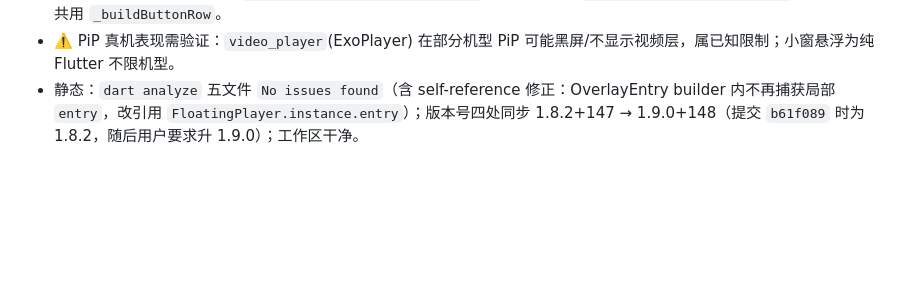
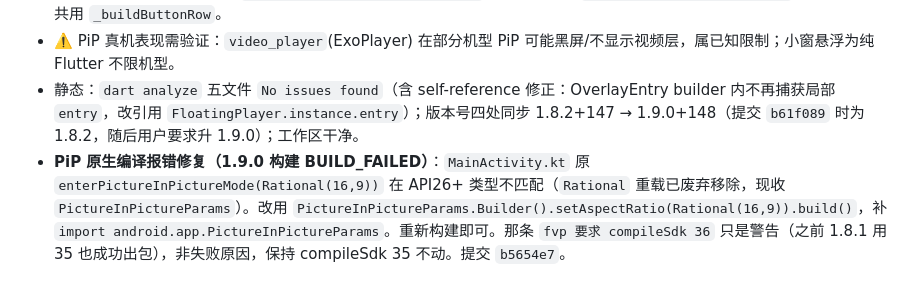
Before and after one commit to vteovi/ZY-Player-Flutter, a Markdown page: .workbuddy/memory/2026-10-15.md, the part around the change. Drawn GitHub-style; blank space fills up the shorter version.

Commit message:
工作日志：记录 PiP 原生编译报错修复

```diff
--- a/.workbuddy/memory/2026-10-15.md
+++ b/.workbuddy/memory/2026-10-15.md
@@ -71,3 +71,4 @@ Write 工具新建的 bat 被存成 UTF-16（带 BOM、每个字符后跟一个
 - 控制行新增两按钮「小窗」(`picture_in_picture_alt_rounded`) /「画中画」(`picture_in_picture_rounded`)，竖屏与全屏共用 `_buildButtonRow`。
 - ⚠️ PiP 真机表现需验证：`video_player`(ExoPlayer) 在部分机型 PiP 可能黑屏/不显示视频层，属已知限制；小窗悬浮为纯 Flutter 不限机型。
 - 静态：`dart analyze` 五文件 `No issues found`（含 self-reference 修正：OverlayEntry builder 内不再捕获局部 `entry`，改引用 `FloatingPlayer.instance.entry`）；版本号四处同步 1.8.2+147 → 1.9.0+148（提交 `b61f089` 时为 1.8.2，随后用户要求升 1.9.0）；工作区干净。
+- **PiP 原生编译报错修复（1.9.0 构建 BUILD_FAILED）**：`MainActivity.kt` 原 `enterPictureInPictureMode(Rational(16,9))` 在 API26+ 类型不匹配（`Rational` 重载已废弃移除，现收 `PictureInPictureParams`）。改用 `PictureInPictureParams.Builder().setAspectRatio(Rational(16,9)).build()`，补 `import android.app.PictureInPictureParams`。重新构建即可。那条 `fvp 要求 compileSdk 36` 只是警告（之前 1.8.1 用 35 也成功出包），非失败原因，保持 compileSdk 35 不动。提交 `b5654e7`。
```
